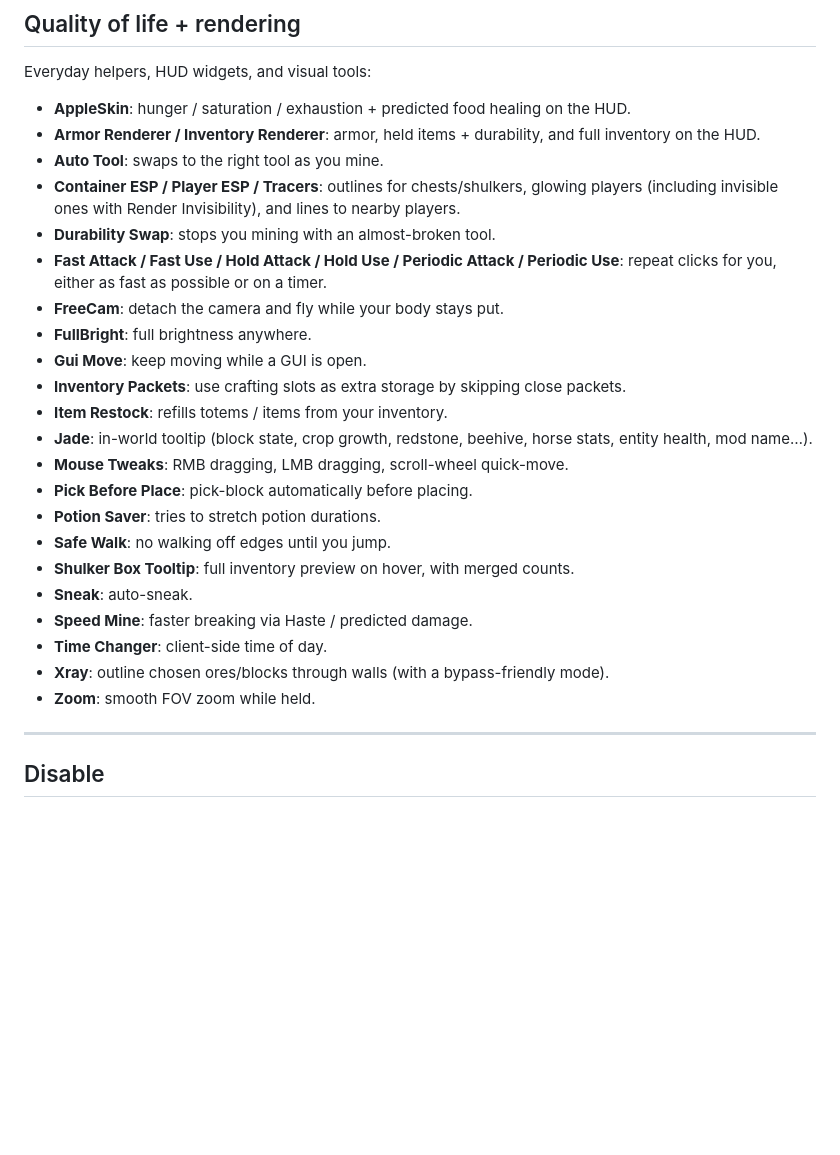
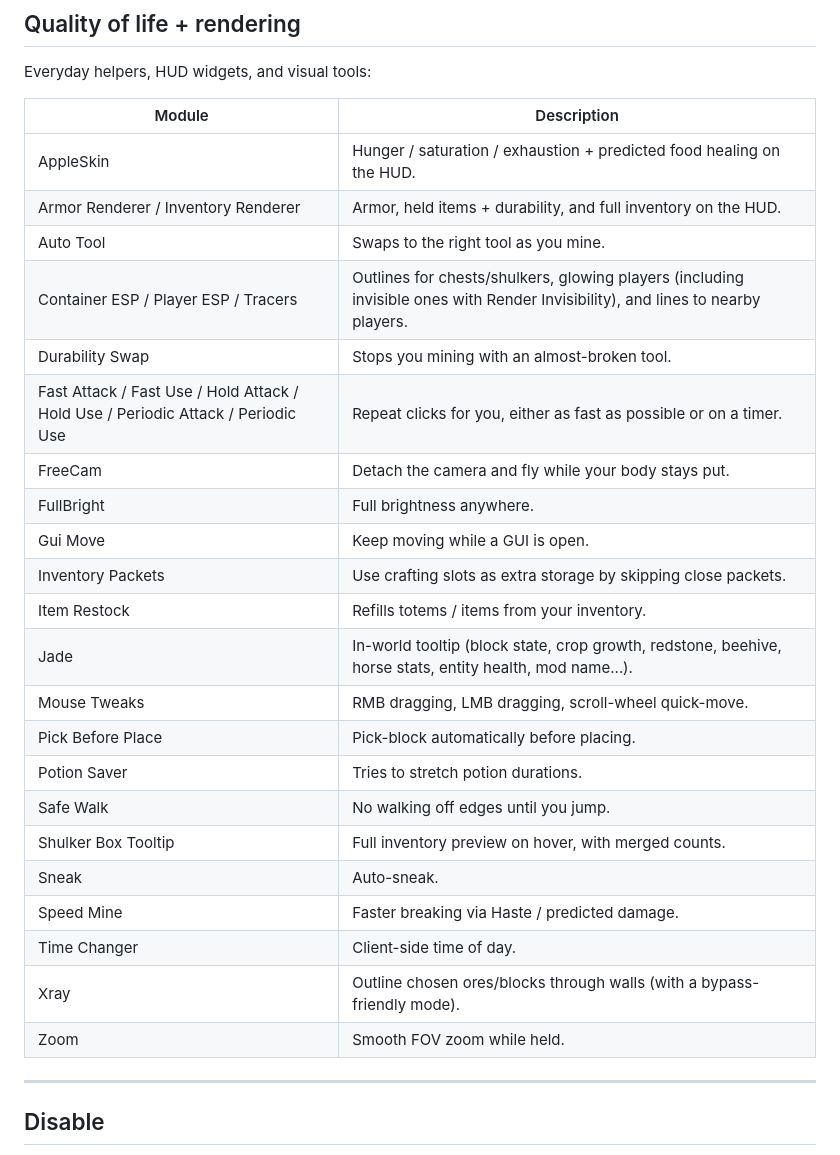
Before and after one commit to alderjhuynh/zephyr, a Markdown page: README.md, the part around one of its changes. Rendered like a GitHub page; blank space fills up the shorter version.

```diff
--- a/README.md
+++ b/README.md
@@ -104,28 +108,30 @@ Helpers for crystals, anchors, maces, carts, and targeting. Open each module in
 
 Everyday helpers, HUD widgets, and visual tools:
 
-- **AppleSkin**: hunger / saturation / exhaustion + predicted food healing on the HUD.
-- **Armor Renderer / Inventory Renderer**: armor, held items + durability, and full inventory on the HUD.
-- **Auto Tool**: swaps to the right tool as you mine.
-- **Container ESP / Player ESP / Tracers**: outlines for chests/shulkers, glowing players (including invisible ones with Render Invisibility), and lines to nearby players.
-- **Durability Swap**: stops you mining with an almost-broken tool.
-- **Fast Attack / Fast Use / Hold Attack / Hold Use / Periodic Attack / Periodic Use**: repeat clicks for you, either as fast as possible or on a timer.
-- **FreeCam**: detach the camera and fly while your body stays put.
-- **FullBright**: full brightness anywhere.
-- **Gui Move**: keep moving while a GUI is open.
-- **Inventory Packets**: use crafting slots as extra storage by skipping close packets.
-- **Item Restock**: refills totems / items from your inventory.
-- **Jade**: in-world tooltip (block state, crop growth, redstone, beehive, horse stats, entity health, mod name…).
-- **Mouse Tweaks**: RMB dragging, LMB dragging, scroll-wheel quick-move.
-- **Pick Before Place**: pick-block automatically before placing.
-- **Potion Saver**: tries to stretch potion durations.
-- **Safe Walk**: no walking off edges until you jump.
-- **Shulker Box Tooltip**: full inventory preview on hover, with merged counts.
-- **Sneak**: auto-sneak.
-- **Speed Mine**: faster breaking via Haste / predicted damage.
-- **Time Changer**: client-side time of day.
-- **Xray**: outline chosen ores/blocks through walls (with a bypass-friendly mode).
-- **Zoom**: smooth FOV zoom while held.
+| Module | Description |
+|---|---|
+| AppleSkin | Hunger / saturation / exhaustion + predicted food healing on the HUD. |
+| Armor Renderer / Inventory Renderer | Armor, held items + durability, and full inventory on the HUD. |
+| Auto Tool | Swaps to the right tool as you mine. |
+| Container ESP / Player ESP / Tracers | Outlines for chests/shulkers, glowing players (including invisible ones with Render Invisibility), and lines to nearby players. |
+| Durability Swap | Stops you mining with an almost-broken tool. |
+| Fast Attack / Fast Use / Hold Attack / Hold Use / Periodic Attack / Periodic Use | Repeat clicks for you, either as fast as possible or on a timer. |
+| FreeCam | Detach the camera and fly while your body stays put. |
+| FullBright | Full brightness anywhere. |
+| Gui Move | Keep moving while a GUI is open. |
+| Inventory Packets | Use crafting slots as extra storage by skipping close packets. |
+| Item Restock | Refills totems / items from your inventory. |
+| Jade | In-world tooltip (block state, crop growth, redstone, beehive, horse stats, entity health, mod name…). |
+| Mouse Tweaks | RMB dragging, LMB dragging, scroll-wheel quick-move. |
+| Pick Before Place | Pick-block automatically before placing. |
+| Potion Saver | Tries to stretch potion durations. |
+| Safe Walk | No walking off edges until you jump. |
+| Shulker Box Tooltip | Full inventory preview on hover, with merged counts. |
+| Sneak | Auto-sneak. |
+| Speed Mine | Faster breaking via Haste / predicted damage. |
+| Time Changer | Client-side time of day. |
+| Xray | Outline chosen ores/blocks through walls (with a bypass-friendly mode). |
+| Zoom | Smooth FOV zoom while held. |
 
 ---
 
```
Also changed, not shown: other parts of README.md (+62 -38 lines).
